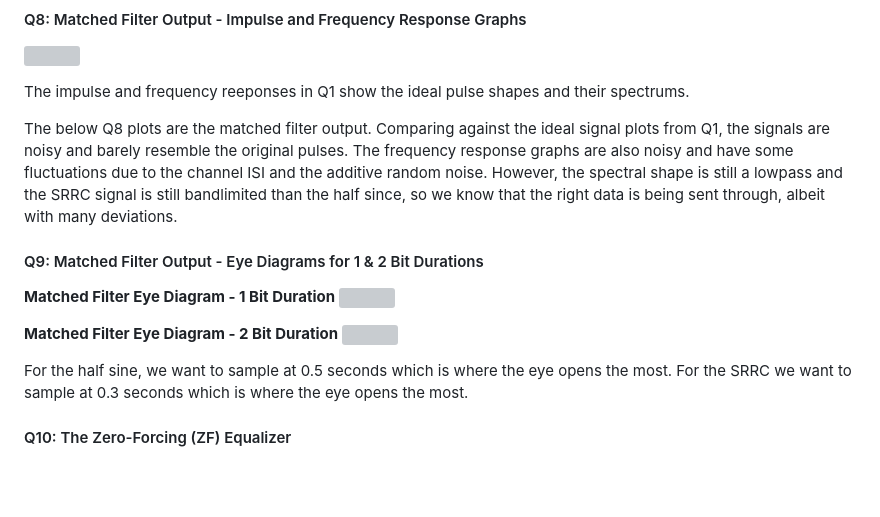
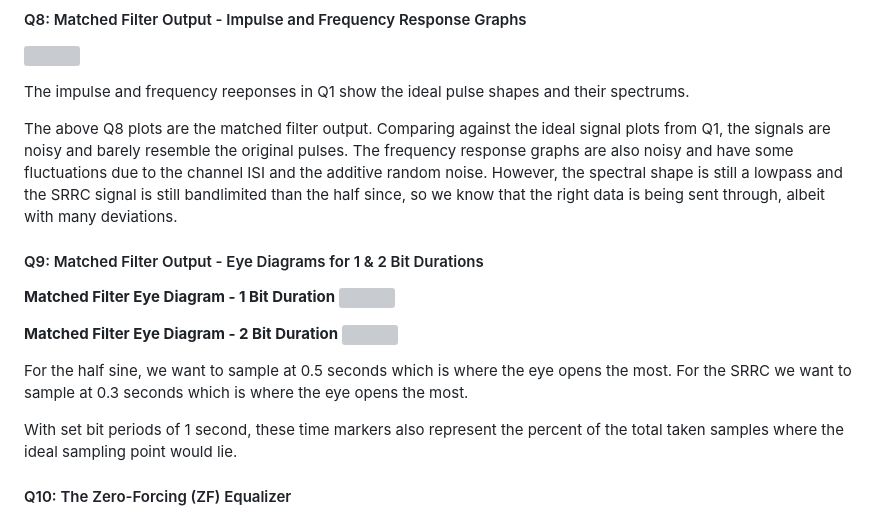
Before and after one commit to musicbymason/EE107-Image-Communication, a Markdown page: README.md, the part around the change. GitHub-like rendering; blank space fills up the shorter version; grey boxes are pictures that could not be loaded.

```diff
--- a/README.md
+++ b/README.md
@@ -175,7 +175,7 @@ The addition of Gaussian noise introduces random vertical displacement to the si
 
 The impulse and frequency reeponses in Q1 show the ideal pulse shapes and their spectrums.
 
-The below Q8 plots are the matched filter output. Comparing against the ideal signal plots from Q1, the signals are noisy and barely resemble the original pulses. The frequency response graphs are also noisy and have some fluctuations due to the channel ISI and the additive random noise. However, the spectral shape is still a lowpass and the SRRC signal is still bandlimited than the half since, so we know that the right data is being sent through, albeit with many deviations.
+The above Q8 plots are the matched filter output. Comparing against the ideal signal plots from Q1, the signals are noisy and barely resemble the original pulses. The frequency response graphs are also noisy and have some fluctuations due to the channel ISI and the additive random noise. However, the spectral shape is still a lowpass and the SRRC signal is still bandlimited than the half since, so we know that the right data is being sent through, albeit with many deviations.
 
 #### Q9: Matched Filter Output - Eye Diagrams for 1 & 2 Bit Durations
 
@@ -188,6 +188,8 @@ The below Q8 plots are the matched filter output. Comparing against the ideal si
 
 For the half sine, we want to sample at 0.5 seconds which is where the eye opens the most.
 For the SRRC we want to sample at 0.3 seconds which is where the eye opens the most.
+
+With set bit periods of 1 second, these time markers also represent the percent of the total taken samples where the ideal sampling point would lie.
 
 #### Q10: The Zero-Forcing (ZF) Equalizer
 
```
Also changed, not shown: imgs/Q13/MMSE_time_10bit.jpg, imgs/Q14/Reference_Gray.jpg, 3 other files.
